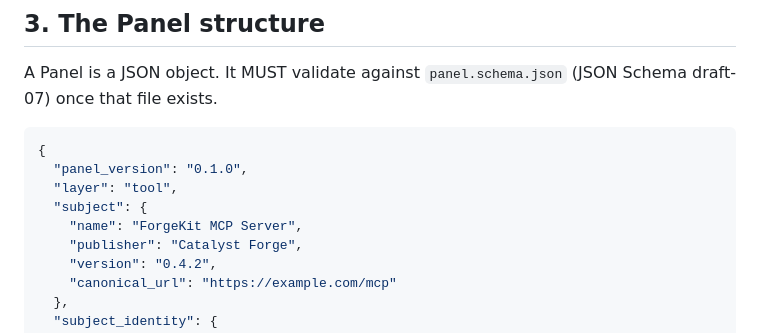
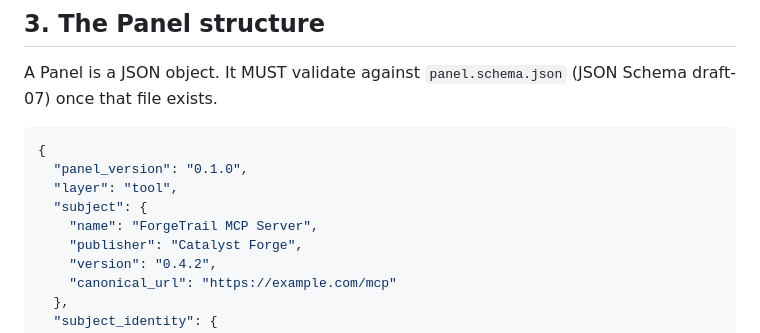
Before and after one commit to Catalyst-Forge-LLC/x-facts, a Markdown page: specs/PANEL.md, the part around the change. Rendered like a GitHub page.

Commit message:
Use ForgeTrail in the Panel spec example subject name.
Co-authored-by: Cursor <cursoragent@cursor.com>

```diff
--- a/specs/PANEL.md
+++ b/specs/PANEL.md
@@ -99,7 +99,7 @@ A Panel is a JSON object. It MUST validate against `panel.schema.json` (JSON Sch
   "panel_version": "0.1.0",
   "layer": "tool",
   "subject": {
-    "name": "ForgeKit MCP Server",
+    "name": "ForgeTrail MCP Server",
     "publisher": "Catalyst Forge",
     "version": "0.4.2",
     "canonical_url": "https://example.com/mcp"
```
